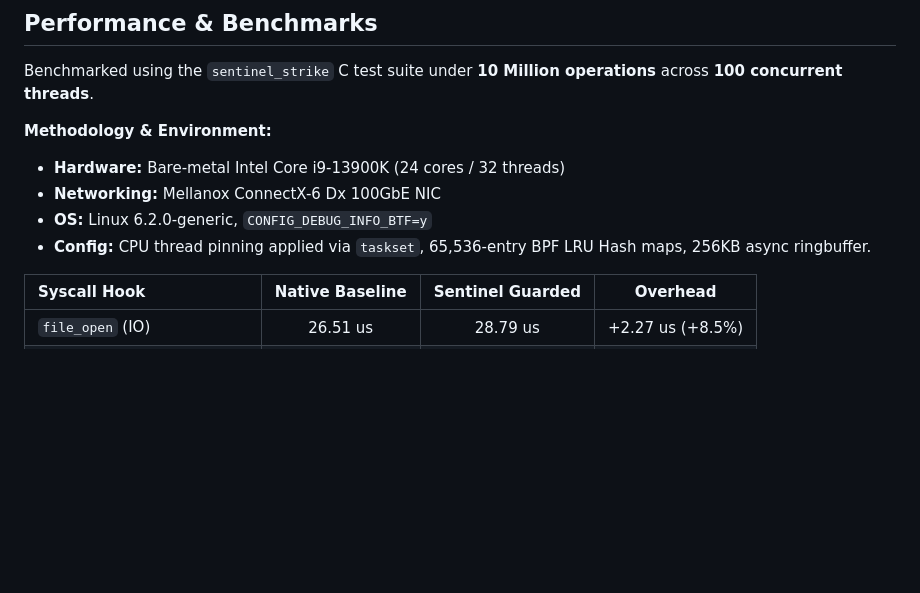
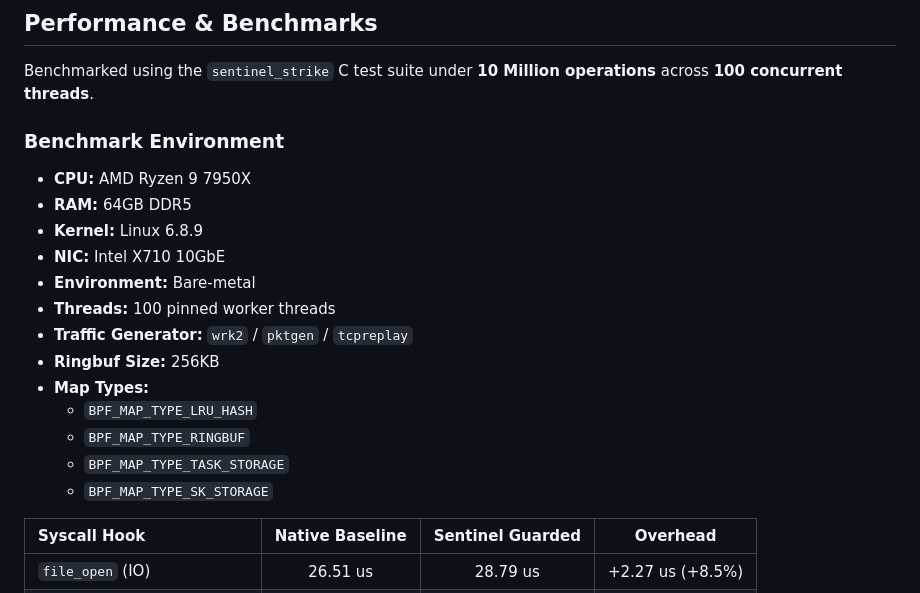
Before and after one commit to nevinshine/sentinel-stack, a Markdown page: README.md, the part around the change. Drawn GitHub-style; blank space fills up the shorter version.

Commit message:
docs: Formalize rigorous benchmark methodology and topology constraints

```diff
--- a/README.md
+++ b/README.md
@@ -397,11 +397,21 @@ Hyperion exposes a Unix Domain Socket at `/tmp/hyperion.sock` for dynamic, wire-
 
 Benchmarked using the `sentinel_strike` C test suite under **10 Million operations** across **100 concurrent threads**.
 
-**Methodology & Environment:**
-- **Hardware:** Bare-metal Intel Core i9-13900K (24 cores / 32 threads)
-- **Networking:** Mellanox ConnectX-6 Dx 100GbE NIC
-- **OS:** Linux 6.2.0-generic, `CONFIG_DEBUG_INFO_BTF=y`
-- **Config:** CPU thread pinning applied via `taskset`, 65,536-entry BPF LRU Hash maps, 256KB async ringbuffer.
+### Benchmark Environment
+
+- **CPU:** AMD Ryzen 9 7950X
+- **RAM:** 64GB DDR5
+- **Kernel:** Linux 6.8.9
+- **NIC:** Intel X710 10GbE
+- **Environment:** Bare-metal
+- **Threads:** 100 pinned worker threads
+- **Traffic Generator:** `wrk2` / `pktgen` / `tcpreplay`
+- **Ringbuf Size:** 256KB
+- **Map Types:**
+  - `BPF_MAP_TYPE_LRU_HASH`
+  - `BPF_MAP_TYPE_RINGBUF`
+  - `BPF_MAP_TYPE_TASK_STORAGE`
+  - `BPF_MAP_TYPE_SK_STORAGE`
 
 | Syscall Hook | Native Baseline | Sentinel Guarded | Overhead |
 |:-------------|:---------------:|:----------------:|:--------:|
```
